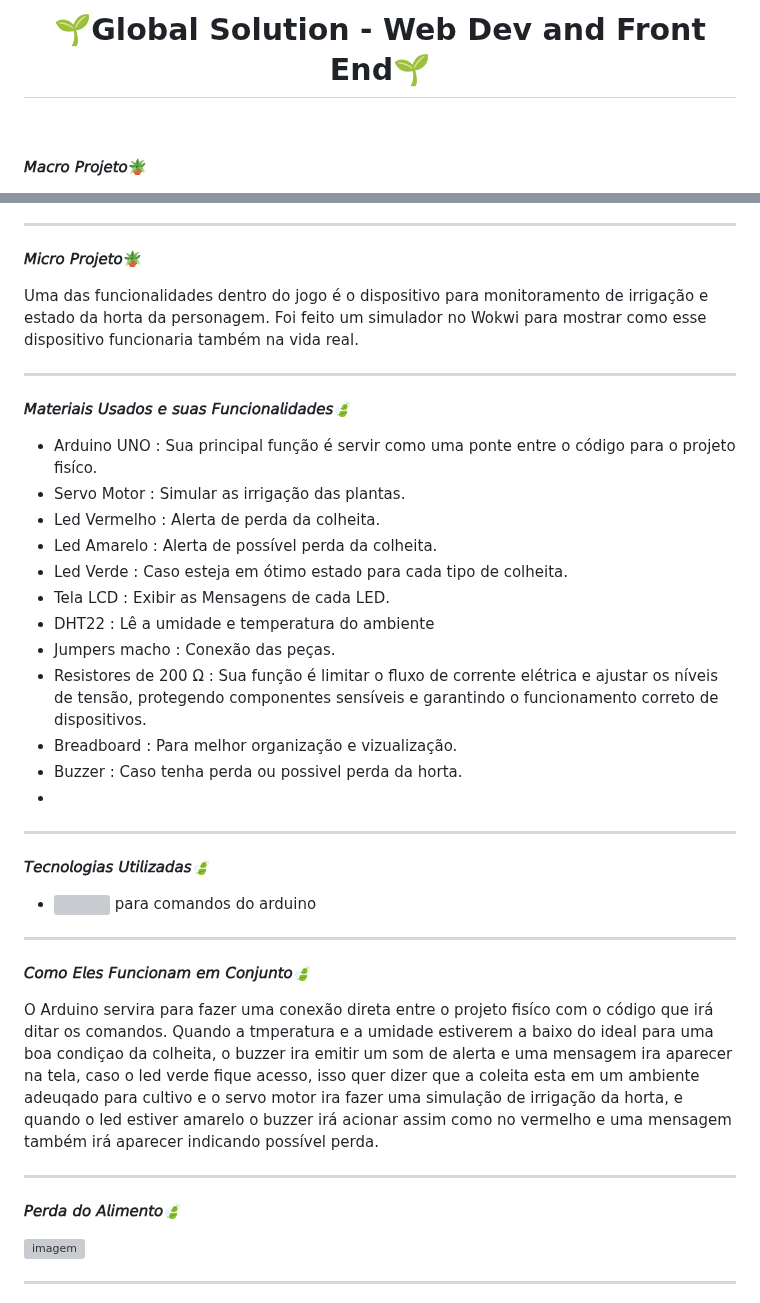
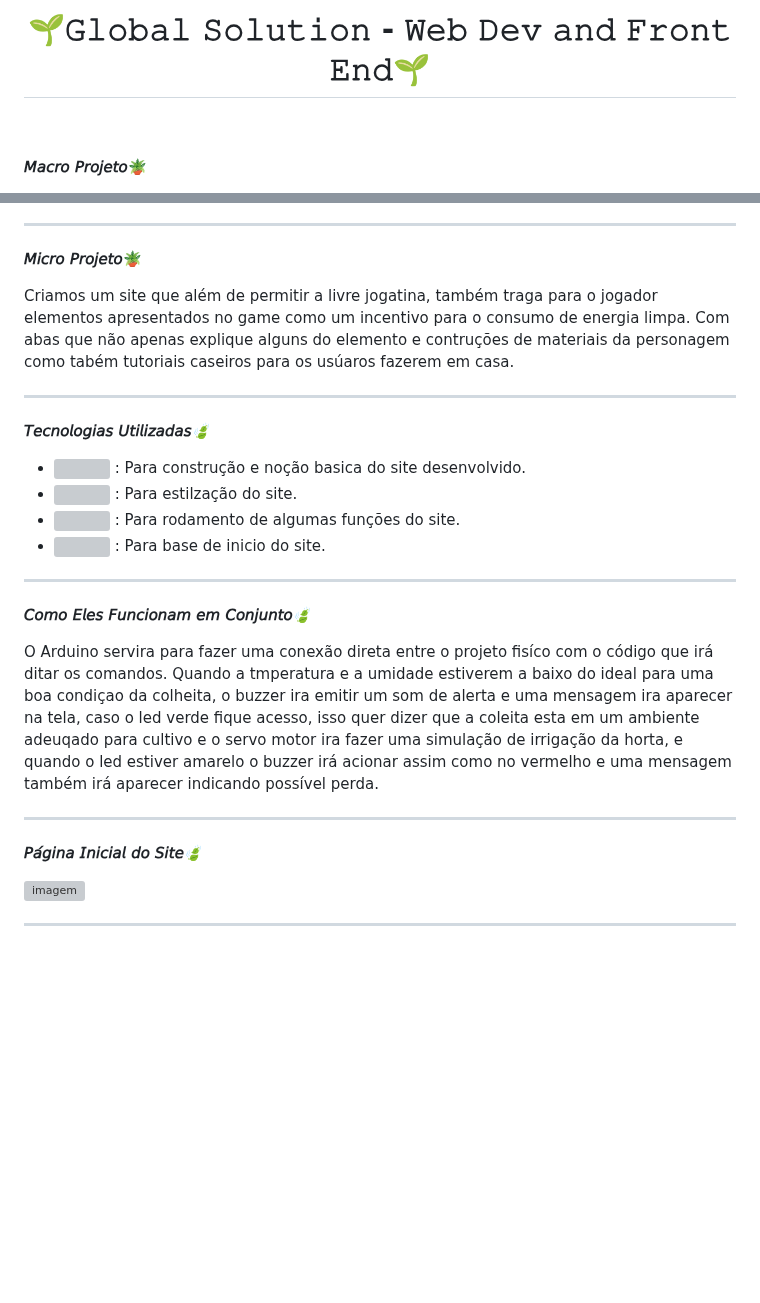
Before and after one commit to JulikaTV/global_solution_webdev_frontend, a Markdown page: README.md, 2 parts joined by grey strips. Drawn GitHub-style; blank space fills up the shorter version; grey boxes are pictures that could not be loaded.

```diff
--- a/README.md
+++ b/README.md
@@ -1,4 +1,4 @@
-<h1 align="center">🌱Global Solution - Web Dev and Front End🌱</h1>
+<h1 align="center">🌱𝙶𝚕𝚘𝚋𝚊𝚕 𝚂𝚘𝚕𝚞𝚝𝚒𝚘𝚗 - 𝚆𝚎𝚋 𝙳𝚎𝚟 𝚊𝚗𝚍 𝙵𝚛𝚘𝚗𝚝 𝙴𝚗𝚍🌱</h1>
 <br>
 <br>
 
@@ -11,29 +11,16 @@ Com sua mãe que possui tosses frequentes e seu pai acamado por uma doença grav
 
 **𝘔𝘪𝘤𝘳𝘰 𝘗𝘳𝘰𝘫𝘦𝘵𝘰🪴**
 
-Uma das funcionalidades dentro do jogo é o dispositivo para monitoramento de irrigação e estado da horta da personagem. Foi feito um simulador no Wokwi para mostrar como esse dispositivo funcionaria também na vida real.
+Criamos um site que além de permitir a livre jogatina, também traga para o jogador elementos apresentados no game como um incentivo para o consumo de energia limpa. Com abas que não apenas explique alguns do elemento e contruções de materiais da personagem como tabém tutoriais caseiros para os usúaros fazerem em casa.
 
-<hr>
-
-**𝘔𝘢𝘵𝘦𝘳𝘪𝘢𝘪𝘴 𝘜𝘴𝘢𝘥𝘰𝘴 𝘦 𝘴𝘶𝘢𝘴 𝘍𝘶𝘯𝘤𝘪𝘰𝘯𝘢𝘭𝘪𝘥𝘢𝘥𝘦𝘴🍃**
-
-- Arduino UNO : Sua principal função é servir como uma ponte entre o código para o projeto fisíco.
-- Servo Motor : Simular as irrigação das plantas.
-- Led Vermelho : Alerta de perda da colheita.
-- Led Amarelo : Alerta de possível perda da colheita.
-- Led Verde : Caso esteja em ótimo estado para cada tipo de colheita.
-- Tela LCD : Exibir as Mensagens de cada LED.
-- DHT22 : Lê a umidade e temperatura do ambiente
-- Jumpers macho : Conexão das peças.
-- Resistores de 200 Ω : Sua função é limitar o fluxo de corrente elétrica e ajustar os níveis de tensão, protegendo componentes sensíveis e garantindo o funcionamento correto de dispositivos.
-- Breadboard : Para melhor organização e vizualização.
-- Buzzer : Caso tenha perda ou possivel perda da horta.
--
 <hr>
 
 **𝘛𝘦𝘤𝘯𝘰𝘭𝘰𝘨𝘪𝘢𝘴 𝘜𝘵𝘪𝘭𝘪𝘻𝘢𝘥𝘢𝘴🍃**
 
-- <img src="https://skillicons.dev/icons?i=cpp" />  para comandos do arduino
+- <img src="https://skillicons.dev/icons?i=figma" />  : Para construção e noção basica do site desenvolvido.
+- <img src="https://skillicons.dev/icons?i=css" />  : Para estilzação do site.
+- <img src="https://skillicons.dev/icons?i=js" />  : Para rodamento de algumas funções do site.
+- <img src="https://skillicons.dev/icons?i=html" />  : Para base de inicio do site.
 
 <hr>
 
@@ -43,7 +30,7 @@ O Arduino servira para fazer uma conexão direta entre o projeto fisíco com o c
 
 <hr>
 
-**𝘗𝘦𝘳𝘥𝘢 𝘥𝘰 𝘈𝘭𝘪𝘮𝘦𝘯𝘵𝘰🍃**
+**𝘗𝘢́𝘨𝘪𝘯𝘢 𝘐𝘯𝘪𝘤𝘪𝘢𝘭 𝘥𝘰 𝘚𝘪𝘵𝘦🍃**
 
 <img src="./assets/perca do alimento.png" alt="imagem" width="600" height="400"/>
 
```
